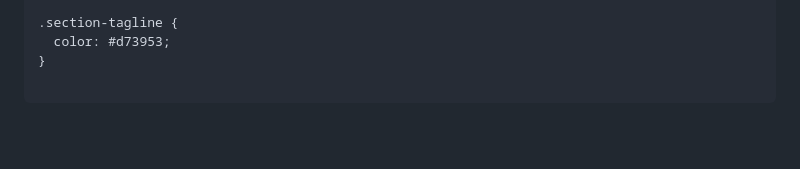
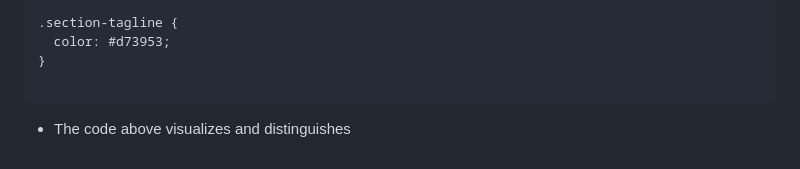
Before and after one commit to HBIbidunni/alx-frontend, a Markdown page: 0x02-CSS_advanced/README.md, the part around the change. Drawn GitHub-style; blank space fills up the shorter version.

````diff
--- a/0x02-CSS_advanced/README.md
+++ b/0x02-CSS_advanced/README.md
@@ -106,3 +106,5 @@ components with JavaScript.
 }
 
 ```
+
+- The code above visualizes and distinguishes
````
